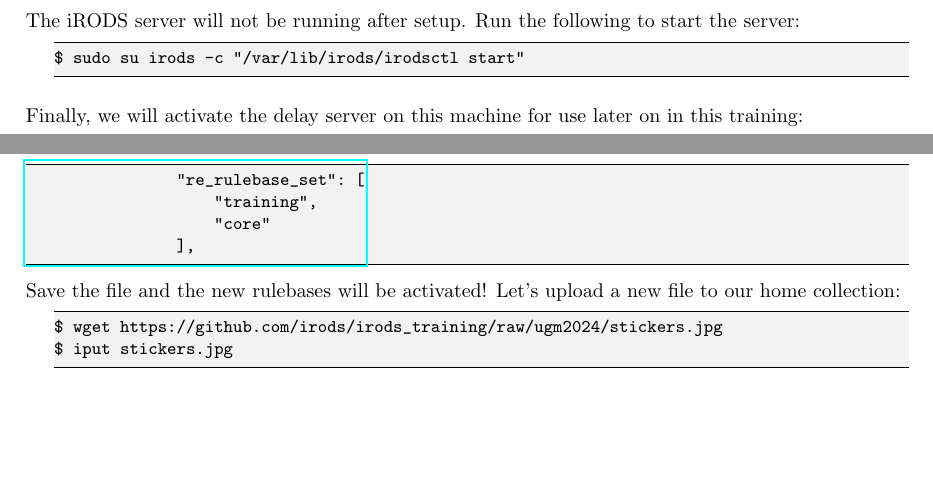
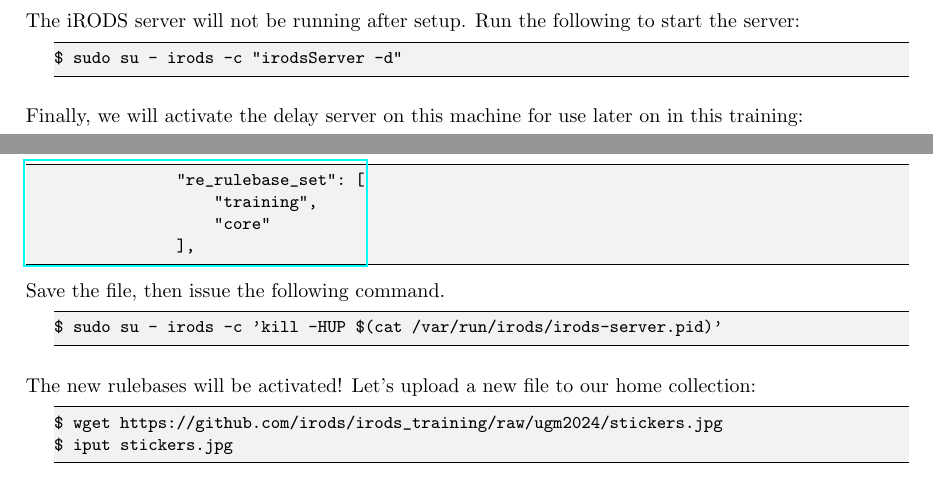
Before and after one commit to irods/irods_training, a LaTeX thesis (beginner/irods_beginner_training_2024.tex): two parts of pages 19 and 46 of 50, joined at a grey line, cut so that both start at the same text, the shorter picture padded with empty space. Compiled offline with pdfLaTeX.

Commit message:
[58] Replace usages of irodsctl with alternatives

```diff
--- a/beginner/irods_beginner_training_2024.tex
+++ b/beginner/irods_beginner_training_2024.tex
@@ -553,7 +553,7 @@ $ echo @\char36@?
 
 The iRODS server will not be running after setup. Run the following to start the server:
 \begin{lstlisting}
-$ sudo su irods -c "/var/lib/irods/irodsctl start"
+$ sudo su - irods -c "irodsServer -d"
 \end{lstlisting}
 
 Finally, we will activate the delay server on this machine for use later on in this training:
@@ -1643,7 +1643,13 @@ And add the new \texttt{training.re} rulebase to ``re\_rulebase\_set":
 \end{lrbox}
 \href{https://github.com/irods/irods_training/blob/ugm2024/beginner/server_config.json#L56-L59}{\usebox{\lstServerConfigB}}
 
-Save the file and the new rulebases will be activated!  Let's upload a new file to our home collection:
+Save the file, then issue the following command.
+
+\begin{lstlisting}
+$ sudo su - irods -c 'kill -HUP $(cat /var/run/irods/irods-server.pid)'
+\end{lstlisting}
+
+The new rulebases will be activated!  Let's upload a new file to our home collection:
 
 \begin{lstlisting}
 $ wget https://github.com/irods/irods_training/raw/ugm2024/stickers.jpg
```
